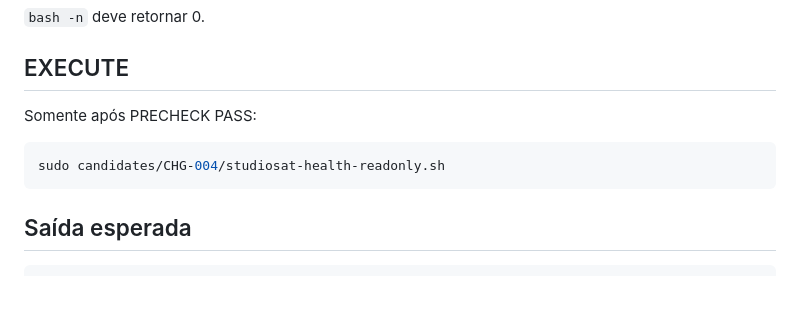
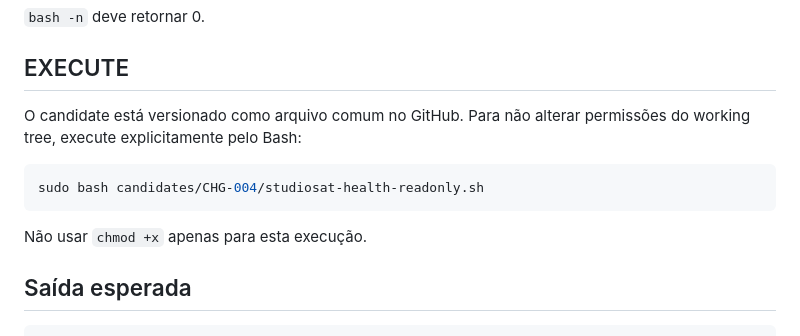
Before and after one commit to MarcoTuaTelecom/Projeto-StudioSat-Web-Radios-e-TVs-, a Markdown page: docs/40-stage-reports/CHG-004-2026-09-10-health-readonly.md, the part around the change. GitHub-like rendering; blank space fills up the shorter version.

Commit message:
fix(CHG-004): executa candidate via bash sem alterar permissões

````diff
--- a/docs/40-stage-reports/CHG-004-2026-09-10-health-readonly.md
+++ b/docs/40-stage-reports/CHG-004-2026-09-10-health-readonly.md
@@ -117,11 +117,13 @@ sha256sum candidates/CHG-004/studiosat-health-readonly.sh
 
 ## EXECUTE
 
-Somente após PRECHECK PASS:
+O candidate está versionado como arquivo comum no GitHub. Para não alterar permissões do working tree, execute explicitamente pelo Bash:
 
 ```bash
-sudo candidates/CHG-004/studiosat-health-readonly.sh
+sudo bash candidates/CHG-004/studiosat-health-readonly.sh
 ```
+
+Não usar `chmod +x` apenas para esta execução.
 
 ## Saída esperada
 
````
